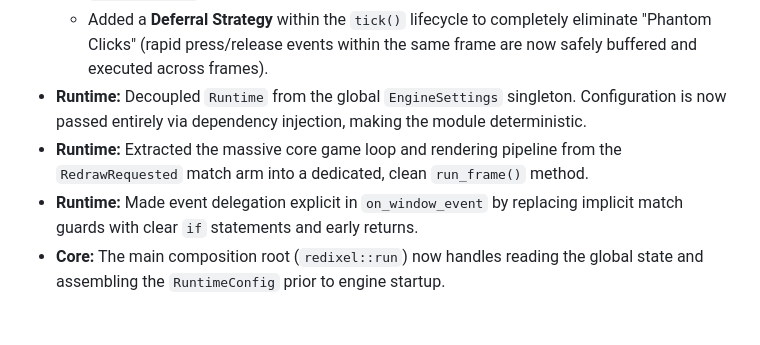
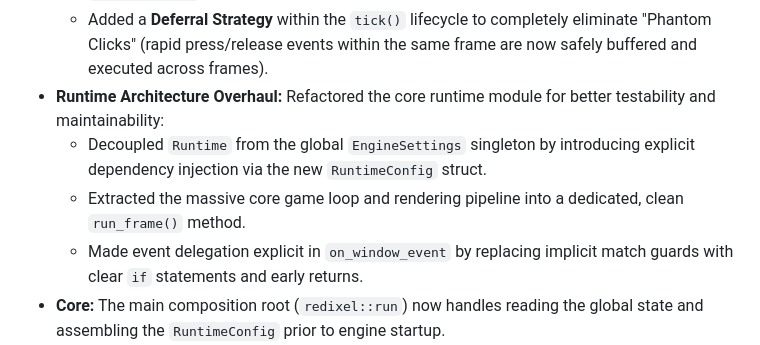
Before and after one commit to RedixelCoreTeam/Redixel, a Markdown page: CHANGELOG.md, the part around the change. Rendered like a GitHub page; blank space fills up the shorter version.

Commit message:
docs: update CHANGELOG.md

```diff
--- a/CHANGELOG.md
+++ b/CHANGELOG.md
@@ -103,8 +103,9 @@ and this project adheres to [Semantic Versioning](https://semver.org/).
   - `InputBind::bind` now accepts a unified `InputSource` instead of a raw `KeyCode`, altering the public API.
   - Implemented a robust **Double Buffering** system with event queues (`pending_keys`, `pending_mouse`) to prevent dropped OS events.
   - Added a **Deferral Strategy** within the `tick()` lifecycle to completely eliminate "Phantom Clicks" (rapid press/release events within the same frame are now safely buffered and executed across frames).
-- **Runtime:** Decoupled `Runtime` from the global `EngineSettings` singleton. Configuration is now passed entirely via dependency injection, making the module deterministic.
-- **Runtime:** Extracted the massive core game loop and rendering pipeline from the `RedrawRequested` match arm into a dedicated, clean `run_frame()` method.
-- **Runtime:** Made event delegation explicit in `on_window_event` by replacing implicit match guards with clear `if` statements and early returns.
+- **Runtime Architecture Overhaul:** Refactored the core runtime module for better testability and maintainability:
+  - Decoupled `Runtime` from the global `EngineSettings` singleton by introducing explicit dependency injection via the new `RuntimeConfig` struct.
+  - Extracted the massive core game loop and rendering pipeline into a dedicated, clean `run_frame()` method.
+  - Made event delegation explicit in `on_window_event` by replacing implicit match guards with clear `if` statements and early returns.
 - **Core:** The main composition root (`redixel::run`) now handles reading the global state and assembling the `RuntimeConfig` prior to engine startup.
 - **Tests:** Refactored `runtime.rs` unit tests to use mocked configurations (`mock_config()`), allowing them to run in parallel without shared global state.
```
